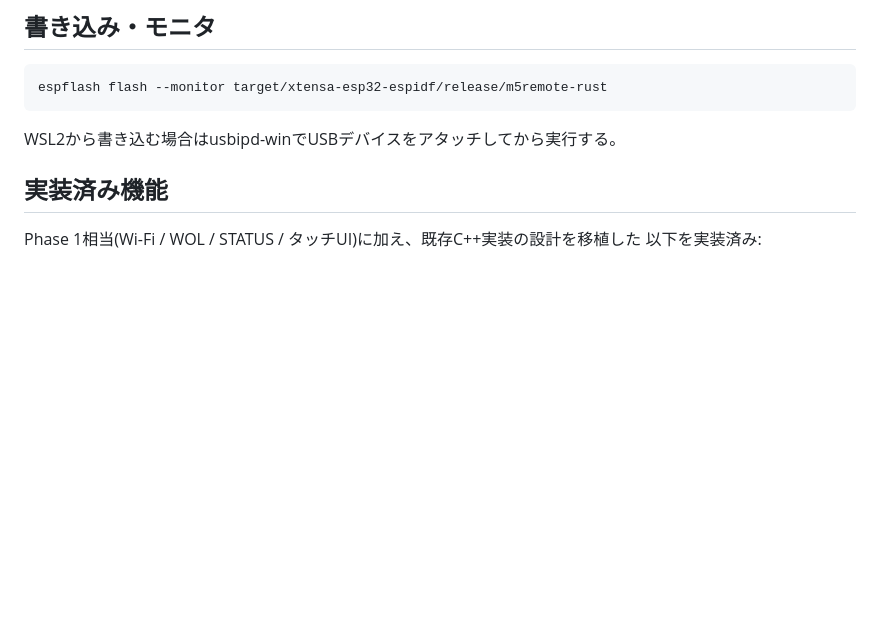
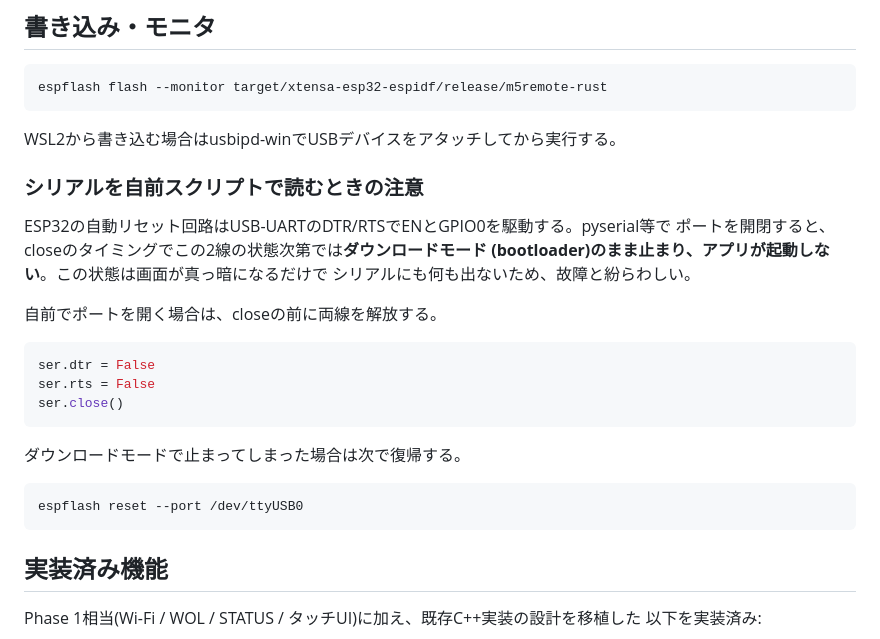
Before and after one commit to zaichu/m5stack-pc-remote, a Markdown page: firmware/README.md, the part around the change. Rendered like a GitHub page; blank space fills up the shorter version.

Commit message:
docs: シリアルを自前で読むときのDTR/RTS注意点を追記する (#63)
pyserial等でポートを開閉すると、closeのタイミングでDTR/RTSの状態次第では
ESP32がダウンロードモードのまま止まり、アプリが起動しない。画面が真っ暗に
なるだけでシリアルにも何も出ないため、実機故障と紛らわしい。

実際にこの状態を作ってしまい「画面が真っ黒」という事象になったため、
close前に両線を解放すること、`espflash reset`で復帰できることを記載する。


Claude-Session: https://claude.ai/code/session_01PYZEuPU3D6gyksizbinAtw

Co-authored-by: Claude Opus 5 <noreply@anthropic.com>

````diff
--- a/firmware/README.md
+++ b/firmware/README.md
@@ -125,6 +125,27 @@ espflash flash --monitor target/xtensa-esp32-espidf/release/m5remote-rust
 
 WSL2から書き込む場合はusbipd-winでUSBデバイスをアタッチしてから実行する。
 
+### シリアルを自前スクリプトで読むときの注意
+
+ESP32の自動リセット回路はUSB-UARTのDTR/RTSでENとGPIO0を駆動する。pyserial等で
+ポートを開閉すると、closeのタイミングでこの2線の状態次第では**ダウンロードモード
+(bootloader)のまま止まり、アプリが起動しない**。この状態は画面が真っ暗になるだけで
+シリアルにも何も出ないため、故障と紛らわしい。
+
+自前でポートを開く場合は、closeの前に両線を解放する。
+
+```python
+ser.dtr = False
+ser.rts = False
+ser.close()
+```
+
+ダウンロードモードで止まってしまった場合は次で復帰する。
+
+```bash
+espflash reset --port /dev/ttyUSB0
+```
+
 ## 実装済み機能
 
 Phase 1相当(Wi-Fi / WOL / STATUS / タッチUI)に加え、既存C++実装の設計を移植した
````
